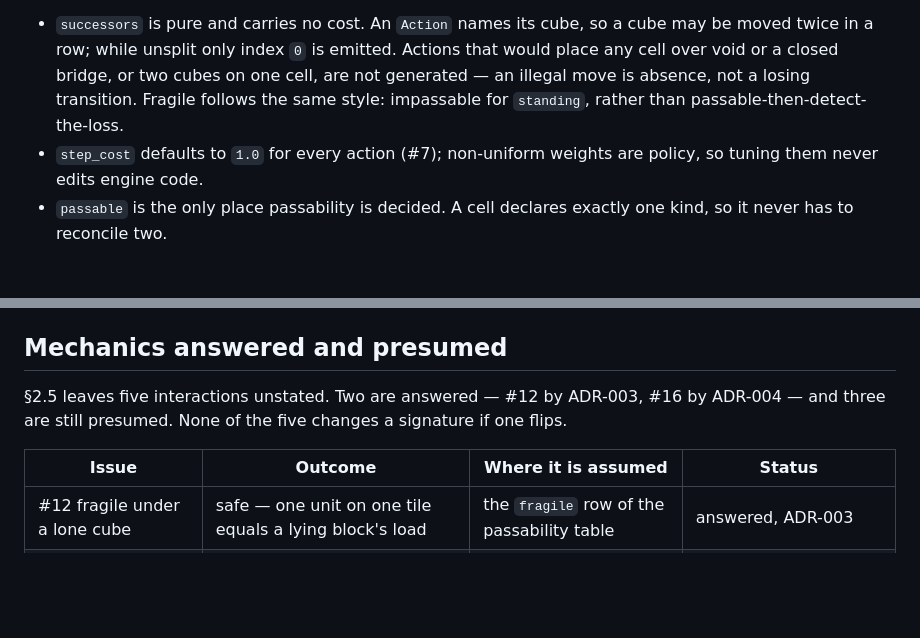
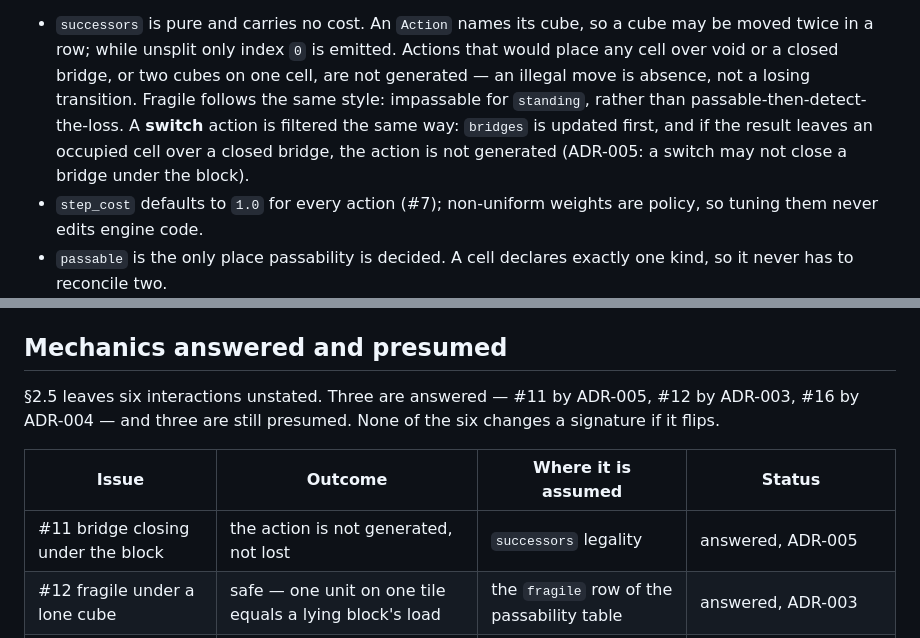
Before and after one commit to zetomis-was-taken/Mixi-Blox, a Markdown page: docs/contracts.md, 2 parts joined by grey strips. Rendered like a GitHub page; blank space fills up the shorter version.

```diff
--- a/docs/contracts.md
+++ b/docs/contracts.md
@@ -135,7 +135,9 @@ Rules:
   twice in a row; while unsplit only index `0` is emitted. Actions that would place any cell over
   void or a closed bridge, or two cubes on one cell, are not generated — an illegal move is
   absence, not a losing transition. Fragile follows the same style: impassable for `standing`,
-  rather than passable-then-detect-the-loss.
+  rather than passable-then-detect-the-loss. A **switch** action is filtered the same way:
+  `bridges` is updated first, and if the result leaves an occupied cell over a closed bridge, the
+  action is not generated (ADR-005: a switch may not close a bridge under the block).
 - `step_cost` defaults to `1.0` for every action (#7); non-uniform weights are policy, so tuning
   them never edits engine code.
 - `passable` is the only place passability is decided. A cell declares exactly one kind, so it
@@ -431,11 +433,12 @@ Consumers: #24 tabulates `status` with no special-casing; #21 replays `path` whe
 
 ## Mechanics answered and presumed
 
-§2.5 leaves five interactions unstated. Two are answered — #12 by ADR-003, #16 by ADR-004 — and
-three are still presumed. None of the five changes a signature if one flips.
+§2.5 leaves six interactions unstated. Three are answered — #11 by ADR-005, #12 by ADR-003, #16 by
+ADR-004 — and three are still presumed. None of the six changes a signature if it flips.
 
 | Issue | Outcome | Where it is assumed | Status |
 | --- | --- | --- | --- |
+| #11 bridge closing under the block | the action is not generated, not lost | `successors` legality | answered, ADR-005 |
 | #12 fragile under a lone cube | safe — one unit on one tile equals a lying block's load | the `fragile` row of the passability table | answered, ADR-003 |
 | #13 cube-cube interaction | no shared cell, no cell swap in one action | `successors` legality | presumed |
 | #14 merge orientation | decided by the pair's adjacency axis | `successors`, "merging" rule | presumed |
```
Also changed, not shown: docs/decisions/ADR-005-switch-may-not-close-a-bridge.md (added, +54 -0 lines).
